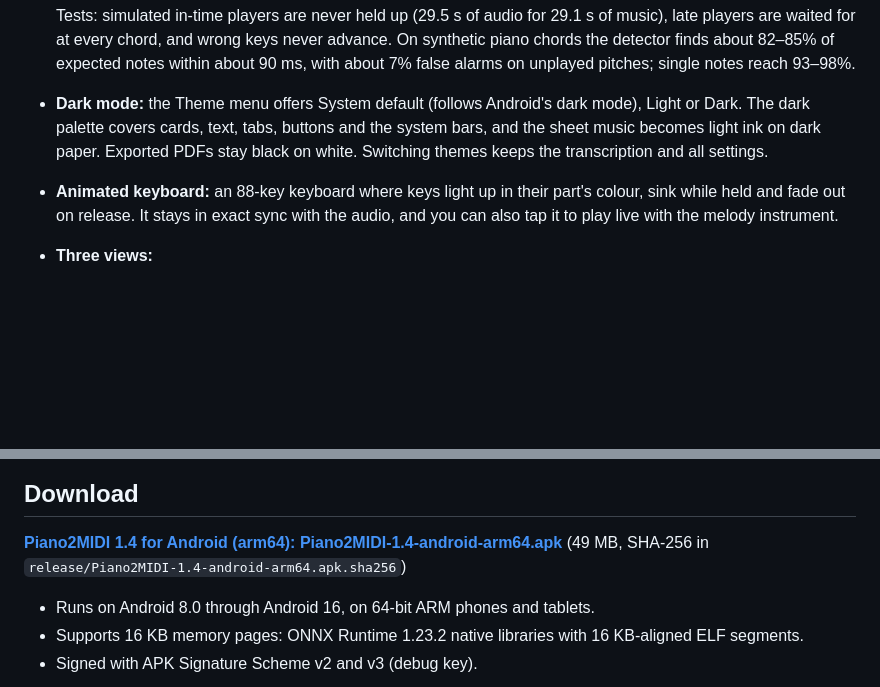
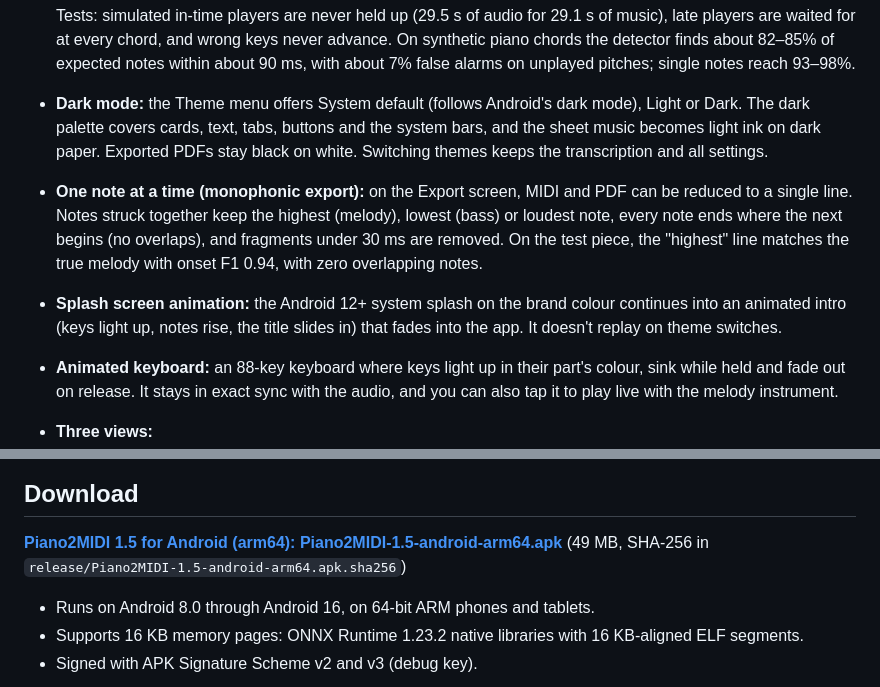
Before and after one commit to Jayu8980/1., a Markdown page: piano2midi/README.md, 2 parts joined by grey strips. GitHub-like rendering; blank space fills up the shorter version.

```diff
--- a/piano2midi/README.md
+++ b/piano2midi/README.md
@@ -27,6 +27,8 @@ audio file ─► MediaCodec decode ─► mono ─► resample 16 kHz ─► lo
 
   Tests: simulated in-time players are never held up (29.5 s of audio for 29.1 s of music), late players are waited for at every chord, and wrong keys never advance. On synthetic piano chords the detector finds about 82–85% of expected notes within about 90 ms, with about 7% false alarms on unplayed pitches; single notes reach 93–98%.
 - **Dark mode:** the Theme menu offers System default (follows Android's dark mode), Light or Dark. The dark palette covers cards, text, tabs, buttons and the system bars, and the sheet music becomes light ink on dark paper. Exported PDFs stay black on white. Switching themes keeps the transcription and all settings.
+- **One note at a time (monophonic export):** on the Export screen, MIDI and PDF can be reduced to a single line. Notes struck together keep the highest (melody), lowest (bass) or loudest note, every note ends where the next begins (no overlaps), and fragments under 30 ms are removed. On the test piece, the "highest" line matches the true melody with onset F1 0.94, with zero overlapping notes.
+- **Splash screen animation:** the Android 12+ system splash on the brand colour continues into an animated intro (keys light up, notes rise, the title slides in) that fades into the app. It doesn't replay on theme switches.
 - **Animated keyboard:** an 88-key keyboard where keys light up in their part's colour, sink while held and fade out on release. It stays in exact sync with the audio, and you can also tap it to play live with the melody instrument.
 - **Three views:**
   - *Falling notes*: notes fall onto their keys, with bar lines and chord names.
@@ -40,8 +42,8 @@ audio file ─► MediaCodec decode ─► mono ─► resample 16 kHz ─► lo
 
 ## Download
 
-**[Piano2MIDI 1.4 for Android (arm64): Piano2MIDI-1.4-android-arm64.apk](https://github.com/Jayu8980/1./raw/ccr-0beb1834-f8votw/piano2midi/release/Piano2MIDI-1.4-android-arm64.apk)**
-(49 MB, SHA-256 in `release/Piano2MIDI-1.4-android-arm64.apk.sha256`)
+**[Piano2MIDI 1.5 for Android (arm64): Piano2MIDI-1.5-android-arm64.apk](https://github.com/Jayu8980/1./raw/ccr-0beb1834-f8votw/piano2midi/release/Piano2MIDI-1.5-android-arm64.apk)**
+(49 MB, SHA-256 in `release/Piano2MIDI-1.5-android-arm64.apk.sha256`)
 
 - Runs on Android 8.0 through Android 16, on 64-bit ARM phones and tablets.
 - Supports 16 KB memory pages: ONNX Runtime 1.23.2 native libraries with 16 KB-aligned ELF segments.
```
Also changed, not shown: piano2midi/docs/splash.gif (added), 13 other files.
